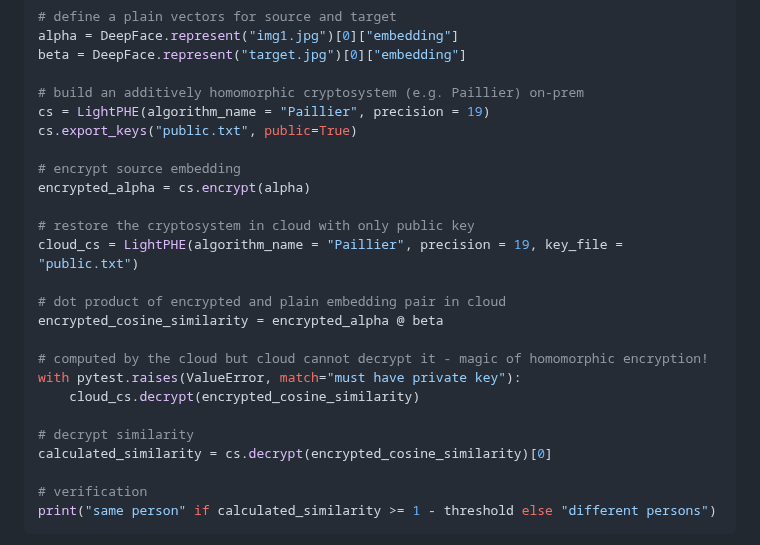
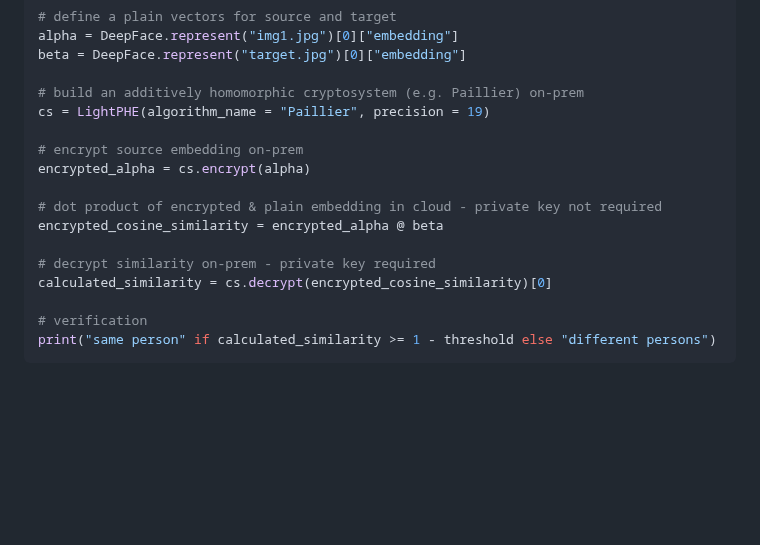
Before and after one commit to serengil/deepface, a Markdown page: README.md, the part around the change. Drawn GitHub-style; blank space fills up the shorter version.

Commit message:
Update README.md
simplify phe code

```diff
--- a/README.md
+++ b/README.md
@@ -309,22 +309,14 @@ beta = DeepFace.represent("target.jpg")[0]["embedding"]
 
 # build an additively homomorphic cryptosystem (e.g. Paillier) on-prem
 cs = LightPHE(algorithm_name = "Paillier", precision = 19)
-cs.export_keys("public.txt", public=True)
 
-# encrypt source embedding
+# encrypt source embedding on-prem
 encrypted_alpha = cs.encrypt(alpha)
 
-# restore the cryptosystem in cloud with only public key
-cloud_cs = LightPHE(algorithm_name = "Paillier", precision = 19, key_file = "public.txt")
-
-# dot product of encrypted and plain embedding pair in cloud
+# dot product of encrypted & plain embedding in cloud - private key not required
 encrypted_cosine_similarity = encrypted_alpha @ beta
 
-# computed by the cloud but cloud cannot decrypt it - magic of homomorphic encryption!
-with pytest.raises(ValueError, match="must have private key"):
-    cloud_cs.decrypt(encrypted_cosine_similarity)
-
-# decrypt similarity
+# decrypt similarity on-prem - private key required
 calculated_similarity = cs.decrypt(encrypted_cosine_similarity)[0]
 
 # verification
```
